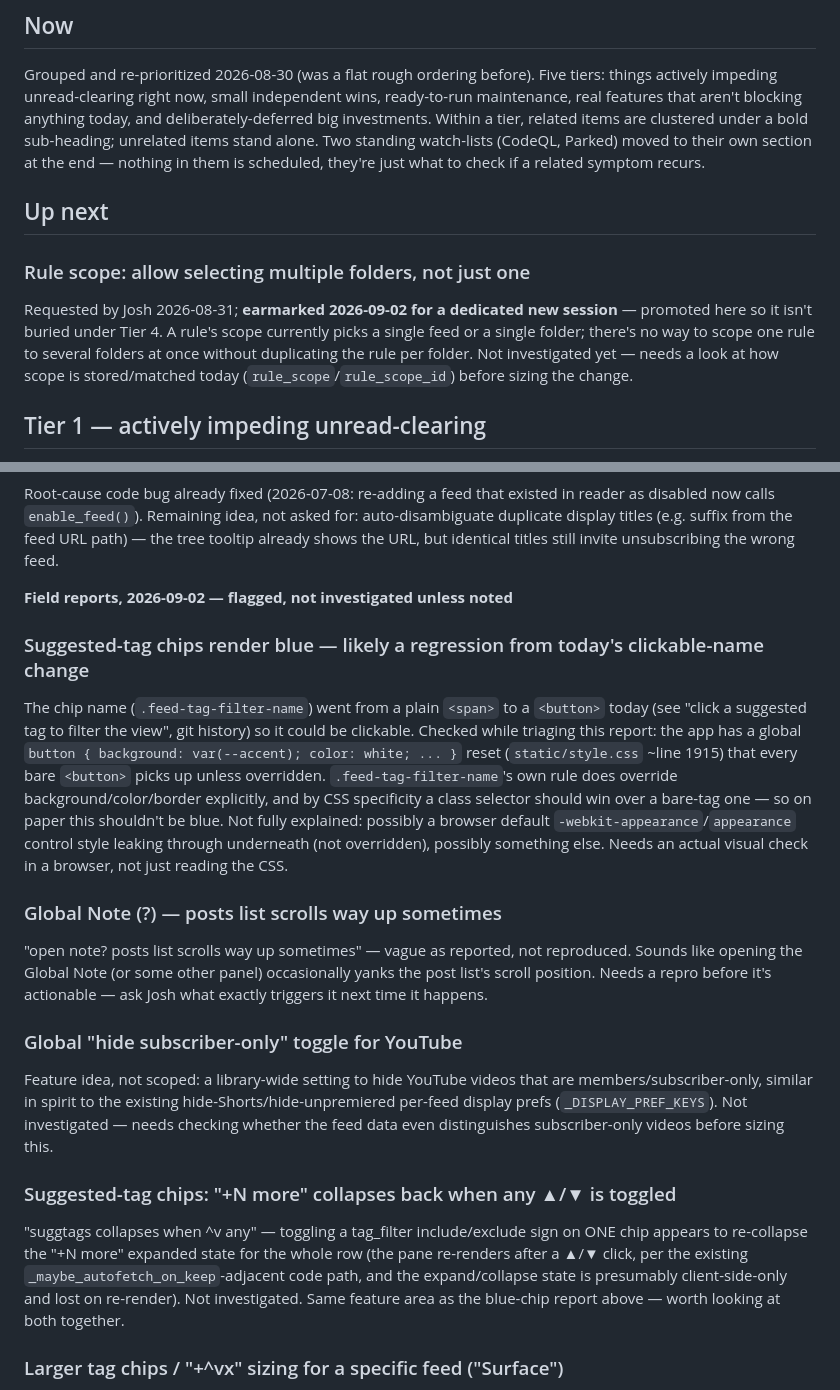
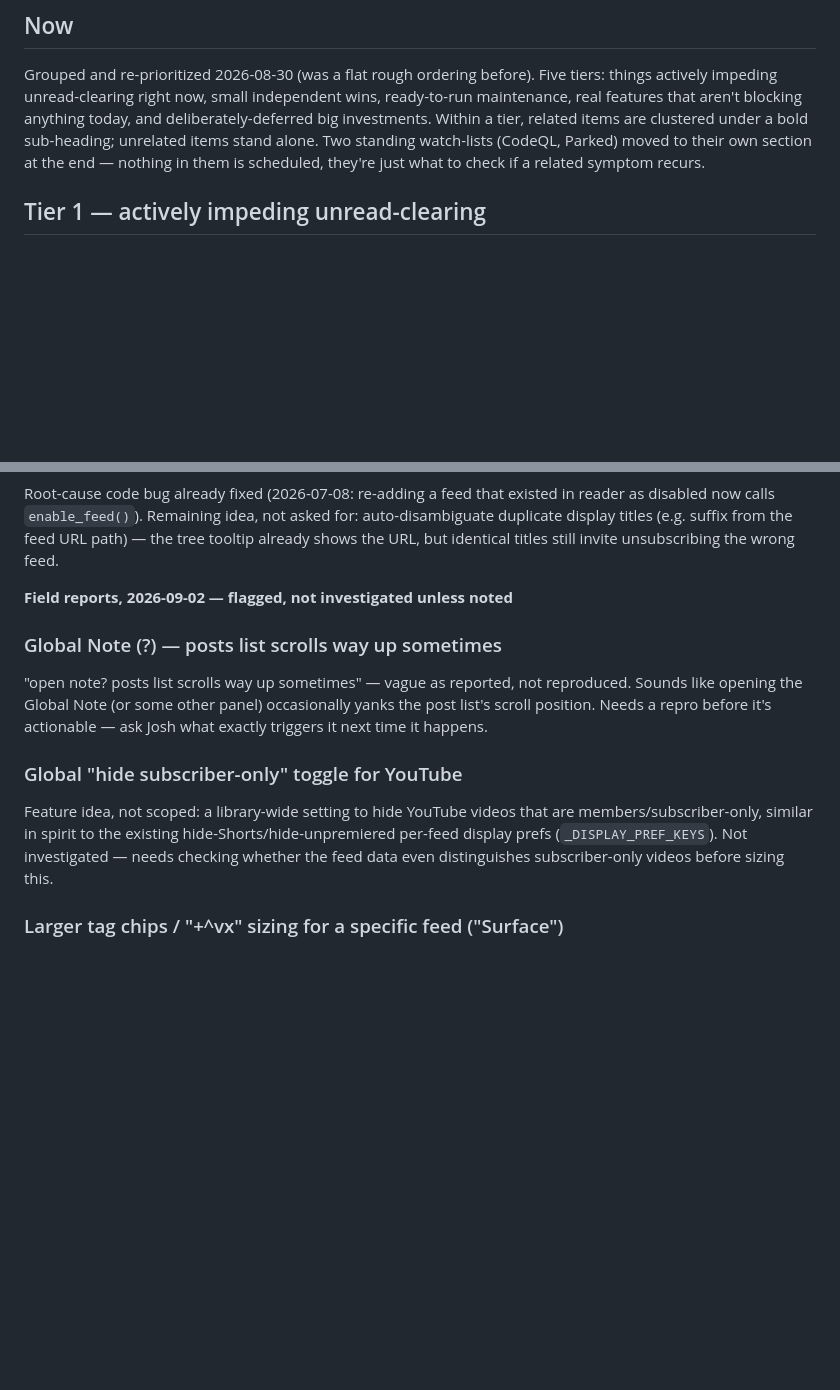
Before and after one commit to joshg253/Lectio, a Markdown page: Plan.md, 2 parts joined by grey strips. Rendered like a GitHub page; blank space fills up the shorter version.

```diff
--- a/Plan.md
+++ b/Plan.md
@@ -11,16 +11,6 @@ real features that aren't blocking anything today, and deliberately-deferred big
 Within a tier, related items are clustered under a bold sub-heading; unrelated items stand alone.
 Two standing watch-lists (CodeQL, Parked) moved to their own section at the end — nothing in them
 is scheduled, they're just what to check if a related symptom recurs.
-
-## Up next
-
-### Rule scope: allow selecting multiple folders, not just one
-
-Requested by Josh 2026-08-31; **earmarked 2026-09-02 for a dedicated new session** — promoted
-here so it isn't buried under Tier 4. A rule's scope currently picks a single feed or a single
-folder; there's no way to scope one rule to several folders at once without duplicating the rule
-per folder. Not investigated yet — needs a look at how scope is stored/matched today
-(`rule_scope`/`rule_scope_id`) before sizing the change.
 
 ## Tier 1 — actively impeding unread-clearing
 
@@ -304,18 +315,6 @@ still invite unsubscribing the wrong feed.
 
 **Field reports, 2026-09-02 — flagged, not investigated unless noted**
 
-### Suggested-tag chips render blue — likely a regression from today's clickable-name change
-
-The chip name (`.feed-tag-filter-name`) went from a plain `<span>` to a `<button>` today (see
-"click a suggested tag to filter the view", git history) so it could be clickable. Checked while
-triaging this report: the app has a global `button { background: var(--accent); color: white; ... }`
-reset (`static/style.css` ~line 1915) that every bare `<button>` picks up unless overridden.
-`.feed-tag-filter-name`'s own rule does override background/color/border explicitly, and by CSS
-specificity a class selector should win over a bare-tag one — so on paper this shouldn't be blue.
-Not fully explained: possibly a browser default `-webkit-appearance`/`appearance` control style
-leaking through underneath (not overridden), possibly something else. Needs an actual visual check
-in a browser, not just reading the CSS.
-
 ### Global Note (?) — posts list scrolls way up sometimes
 
 "open note? posts list scrolls way up sometimes" — vague as reported, not reproduced. Sounds like
@@ -328,14 +327,6 @@ Feature idea, not scoped: a library-wide setting to hide YouTube videos that are
 similar in spirit to the existing hide-Shorts/hide-unpremiered per-feed display prefs
 (`_DISPLAY_PREF_KEYS`). Not investigated — needs checking whether the feed data even distinguishes
 subscriber-only videos before sizing this.
-
-### Suggested-tag chips: "+N more" collapses back when any ▲/▼ is toggled
-
-"suggtags collapses when ^v any" — toggling a tag_filter include/exclude sign on ONE chip appears to
-re-collapse the "+N more" expanded state for the whole row (the pane re-renders after a ▲/▼ click,
-per the existing `_maybe_autofetch_on_keep`-adjacent code path, and the expand/collapse state is
-presumably client-side-only and lost on re-render). Not investigated. Same feature area as the
-blue-chip report above — worth looking at both together.
 
 ### Larger tag chips / "+^vx" sizing for a specific feed ("Surface")
 
```
Also changed, not shown: other parts of Plan.md (+33 -0 lines).
